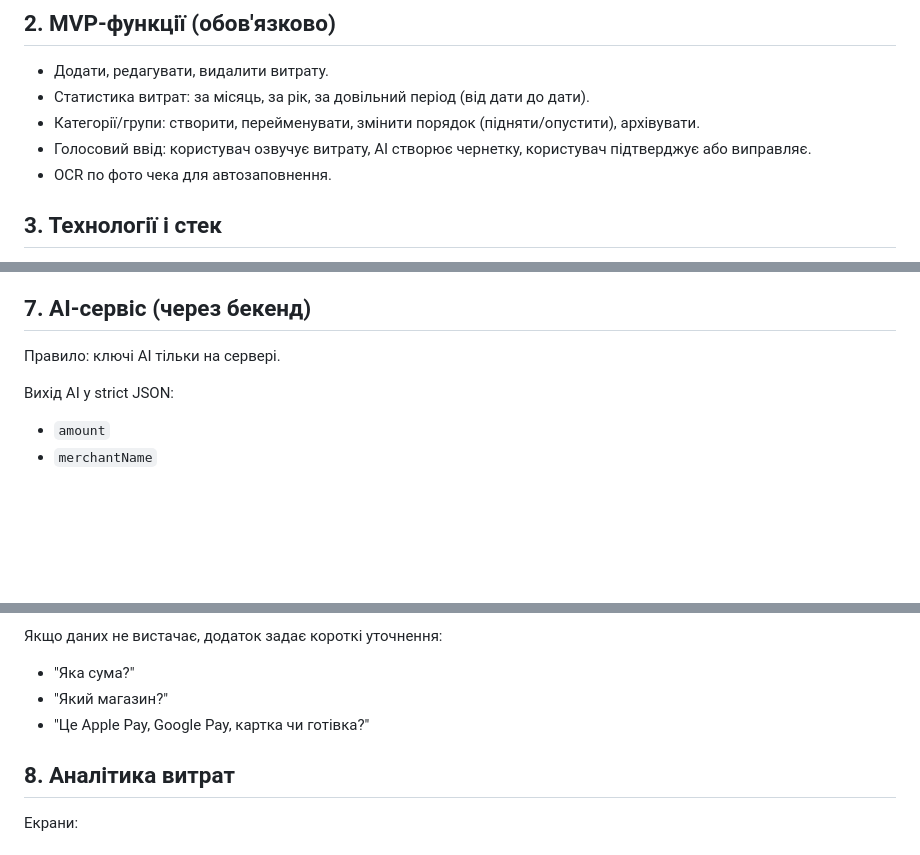
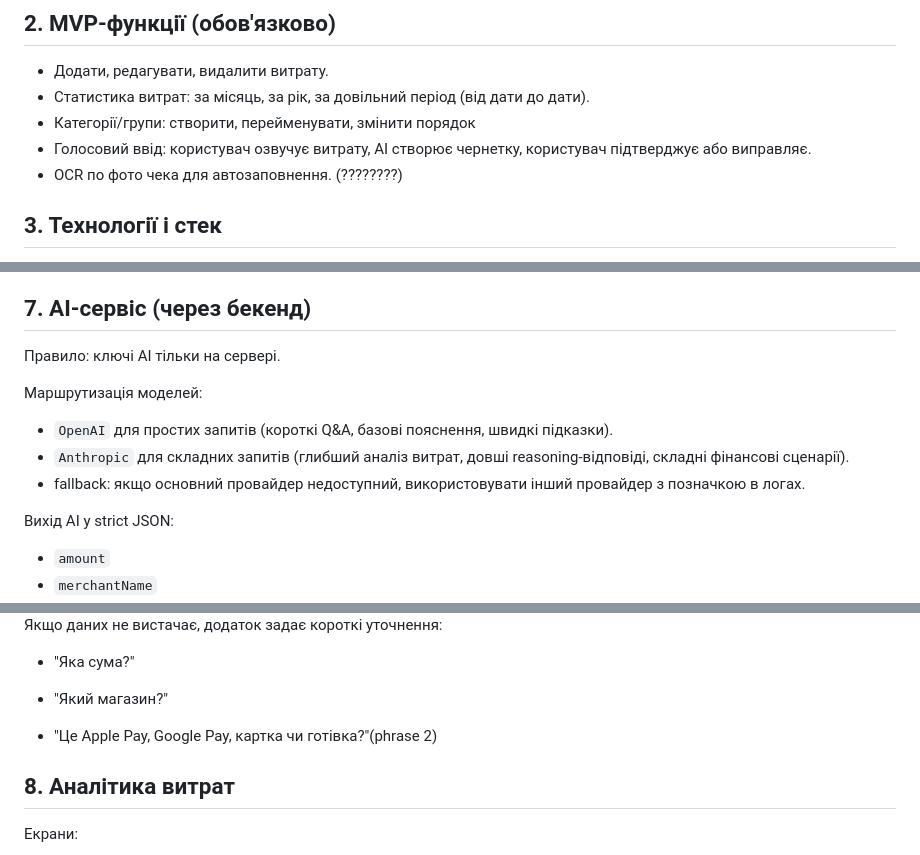
Before and after one commit to HoTaBu4/Finly, a Markdown page: README.md, 3 parts joined by grey strips. GitHub-like rendering; blank space fills up the shorter version.

Commit message:
fix: update readme

```diff
--- a/README.md
+++ b/README.md
@@ -12,9 +12,9 @@
 ## 2. MVP-функції (обов'язково)
 - Додати, редагувати, видалити витрату.
 - Статистика витрат: за місяць, за рік, за довільний період (від дати до дати).
-- Категорії/групи: створити, перейменувати, змінити порядок (підняти/опустити), архівувати.
+- Категорії/групи: створити, перейменувати, змінити порядок
 - Голосовий ввід: користувач озвучує витрату, AI створює чернетку, користувач підтверджує або виправляє.
-- OCR по фото чека для автозаповнення.
+- OCR по фото чека для автозаповнення. (????????)
 
 ## 3. Технології і стек
 - React Native + TypeScript (Expo для MVP).
@@ -62,6 +62,11 @@
 ## 7. AI-сервіс (через бекенд)
 Правило: ключі AI тільки на сервері.
 
+Маршрутизація моделей:
+- `OpenAI` для простих запитів (короткі Q&A, базові пояснення, швидкі підказки).
+- `Anthropic` для складних запитів (глибший аналіз витрат, довші reasoning-відповіді, складні фінансові сценарії).
+- fallback: якщо основний провайдер недоступний, використовувати інший провайдер з позначкою в логах.
+
 Вихід AI у strict JSON:
 - `amount`
 - `merchantName`
@@ -74,7 +79,8 @@
 Якщо даних не вистачає, додаток задає короткі уточнення:
 - "Яка сума?"
 - "Який магазин?"
-- "Це Apple Pay, Google Pay, картка чи готівка?"
+
+- "Це Apple Pay, Google Pay, картка чи готівка?"(phrase 2)
 
 ## 8. Аналітика витрат
 Екрани:
```
Also changed, not shown: other parts of README.md (+1 -0 lines).
